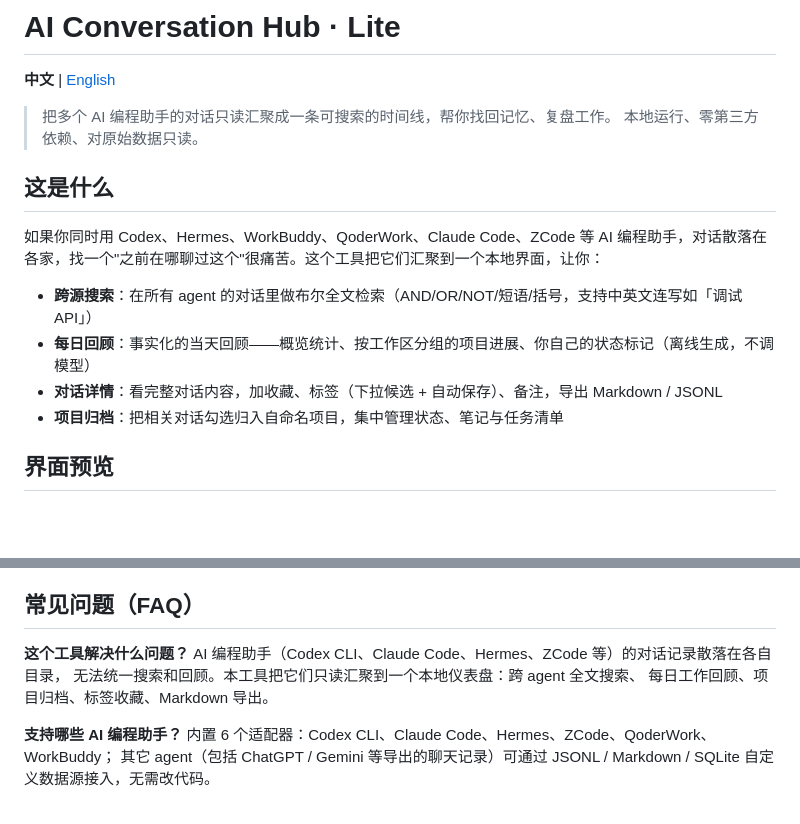
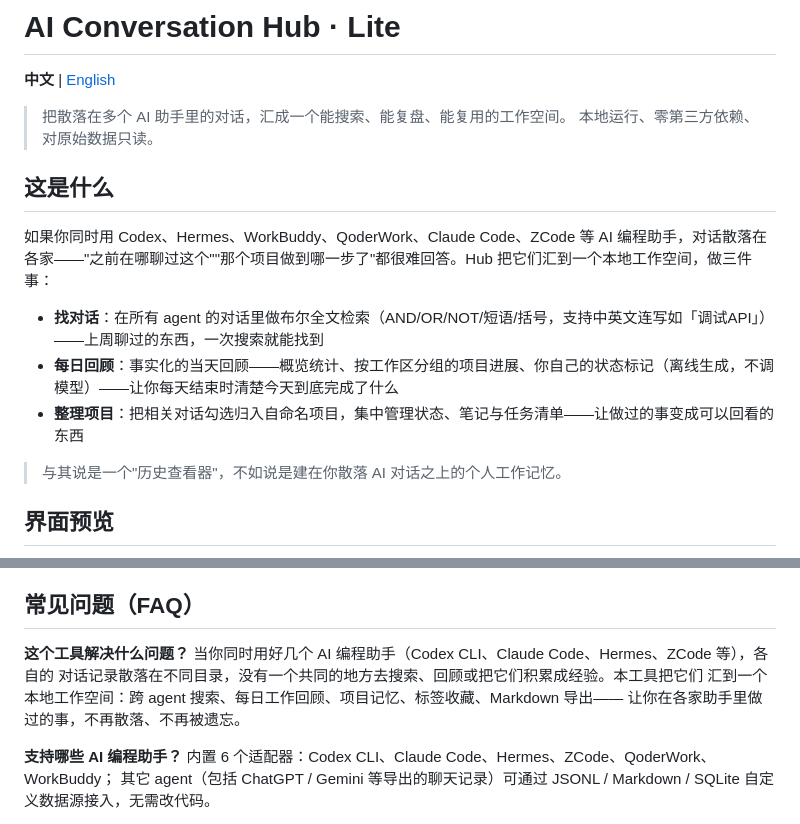
Before and after one commit to Mark-Libetter/ai-conversation-hub, a Markdown page: README_ZH.md, 2 parts joined by grey strips. Rendered like a GitHub page; blank space fills up the shorter version.

```diff
--- a/README_ZH.md
+++ b/README_ZH.md
@@ -2,17 +2,18 @@
 
 **中文** | [English](README.md)
 
-> 把多个 AI 编程助手的对话只读汇聚成一条可搜索的时间线，帮你找回记忆、复盘工作。
+> 把散落在多个 AI 助手里的对话，汇成一个能搜索、能复盘、能复用的工作空间。
 > 本地运行、零第三方依赖、对原始数据只读。
 
 ## 这是什么
 
-如果你同时用 Codex、Hermes、WorkBuddy、QoderWork、Claude Code、ZCode 等 AI 编程助手，对话散落在各家，找一个"之前在哪聊过这个"很痛苦。这个工具把它们汇聚到一个本地界面，让你：
+如果你同时用 Codex、Hermes、WorkBuddy、QoderWork、Claude Code、ZCode 等 AI 编程助手，对话散落在各家——"之前在哪聊过这个""那个项目做到哪一步了"都很难回答。Hub 把它们汇到一个本地工作空间，做三件事：
 
-- **跨源搜索**：在所有 agent 的对话里做布尔全文检索（AND/OR/NOT/短语/括号，支持中英文连写如「调试API」）
-- **每日回顾**：事实化的当天回顾——概览统计、按工作区分组的项目进展、你自己的状态标记（离线生成，不调模型）
-- **对话详情**：看完整对话内容，加收藏、标签（下拉候选 + 自动保存）、备注，导出 Markdown / JSONL
-- **项目归档**：把相关对话勾选归入自命名项目，集中管理状态、笔记与任务清单
+- **找对话**：在所有 agent 的对话里做布尔全文检索（AND/OR/NOT/短语/括号，支持中英文连写如「调试API」）——上周聊过的东西，一次搜索就能找到
+- **每日回顾**：事实化的当天回顾——概览统计、按工作区分组的项目进展、你自己的状态标记（离线生成，不调模型）——让你每天结束时清楚今天到底完成了什么
+- **整理项目**：把相关对话勾选归入自命名项目，集中管理状态、笔记与任务清单——让做过的事变成可以回看的东西
+
+> 与其说是一个"历史查看器"，不如说是建在你散落 AI 对话之上的个人工作记忆。
 
 ## 界面预览
 
@@ -213,9 +214,10 @@ agent 90% 的查询在前两层就能解决。纯 Python 标准库实现，零
 ## 常见问题（FAQ）
 
 **这个工具解决什么问题？**
-AI 编程助手（Codex CLI、Claude Code、Hermes、ZCode 等）的对话记录散落在各自目录，
-无法统一搜索和回顾。本工具把它们只读汇聚到一个本地仪表盘：跨 agent 全文搜索、
-每日工作回顾、项目归档、标签收藏、Markdown 导出。
+当你同时用好几个 AI 编程助手（Codex CLI、Claude Code、Hermes、ZCode 等），各自的
+对话记录散落在不同目录，没有一个共同的地方去搜索、回顾或把它们积累成经验。本工具把它们
+汇到一个本地工作空间：跨 agent 搜索、每日工作回顾、项目记忆、标签收藏、Markdown 导出——
+让你在各家助手里做过的事，不再散落、不再被遗忘。
 
 **支持哪些 AI 编程助手？**
 内置 6 个适配器：Codex CLI、Claude Code、Hermes、ZCode、QoderWork、WorkBuddy；
```
Also changed, not shown: README.md (+9 -9 lines).
